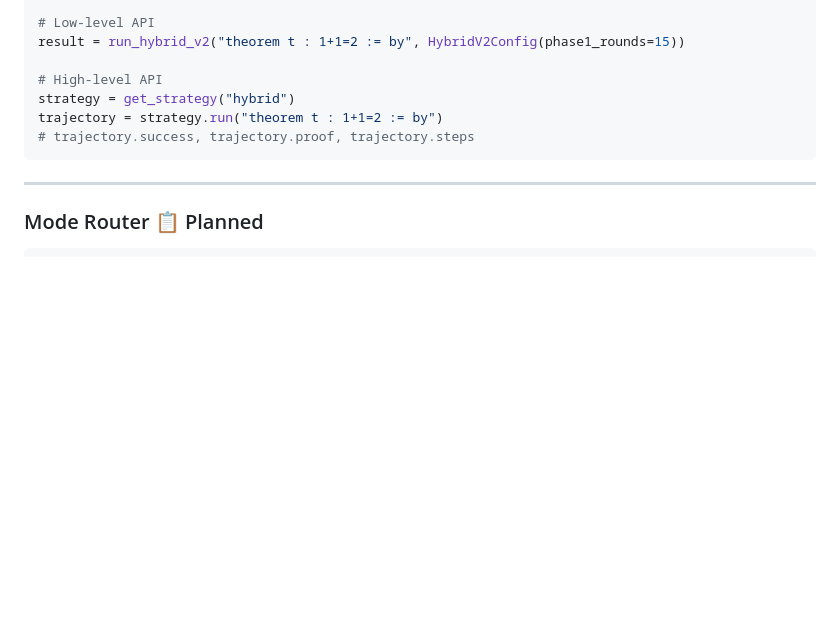
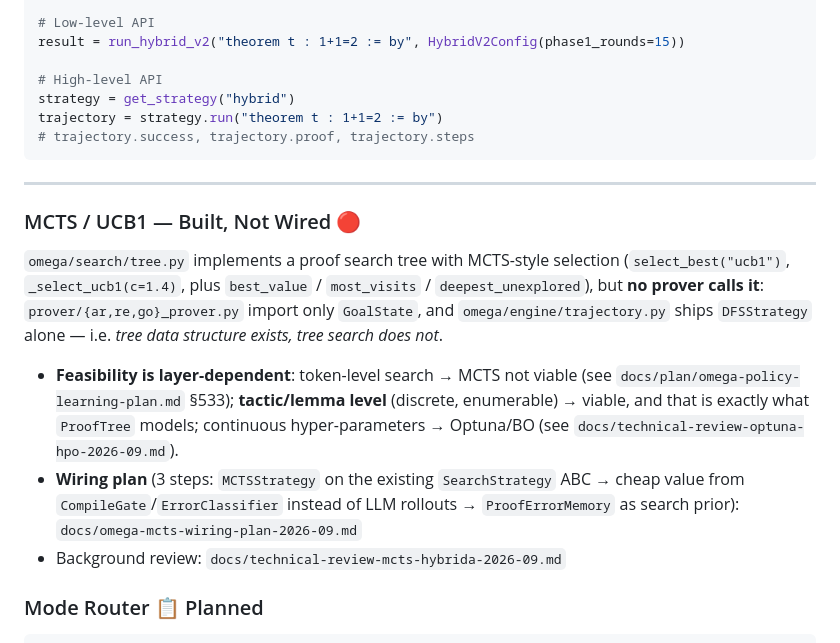
Before and after one commit to diamond2nv/omega-architect, a Markdown page: AGENTS.md, the part around the change. Drawn GitHub-style; blank space fills up the shorter version.

````diff
--- a/AGENTS.md
+++ b/AGENTS.md
@@ -287,6 +287,23 @@ trajectory = strategy.run("theorem t : 1+1=2 := by")
 
 ---
 
+### MCTS / UCB1 — Built, Not Wired 🔴
+
+`omega/search/tree.py` implements a proof search tree with MCTS-style selection
+(`select_best("ucb1")`, `_select_ucb1(c=1.4)`, plus `best_value` / `most_visits` /
+`deepest_unexplored`), but **no prover calls it**: `prover/{ar,re,go}_prover.py`
+import only `GoalState`, and `omega/engine/trajectory.py` ships `DFSStrategy`
+alone — i.e. *tree data structure exists, tree search does not*.
+
+- **Feasibility is layer-dependent**: token-level search → MCTS not viable
+  (see `docs/plan/omega-policy-learning-plan.md` §533); **tactic/lemma level**
+  (discrete, enumerable) → viable, and that is exactly what `ProofTree` models;
+  continuous hyper-parameters → Optuna/BO (see `docs/technical-review-optuna-hpo-2026-09.md`).
+- **Wiring plan** (3 steps: `MCTSStrategy` on the existing `SearchStrategy` ABC →
+  cheap value from `CompileGate`/`ErrorClassifier` instead of LLM rollouts →
+  `ProofErrorMemory` as search prior): `docs/omega-mcts-wiring-plan-2026-09.md`
+- Background review: `docs/technical-review-mcts-hybrida-2026-09.md`
+
 ### Mode Router 📋 Planned
 
 ```python
````
Also changed, not shown: docs/omega-mcts-wiring-plan-2026-09.md (added, +99 -0 lines).
